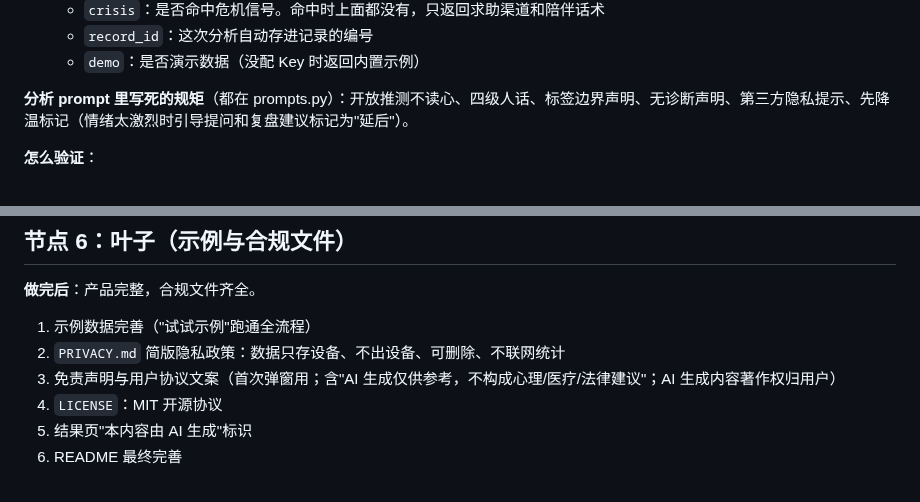
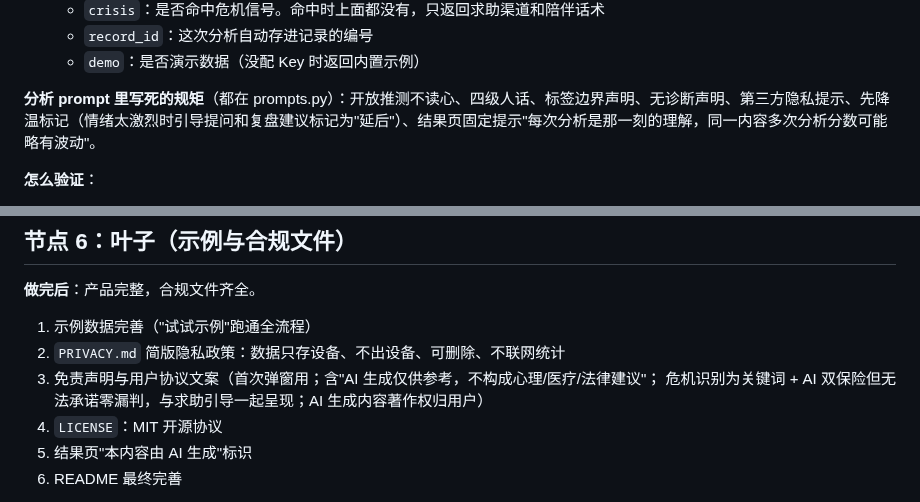
Before and after one commit to meimei553/meimei, a Markdown page: BLUEPRINT.md, 2 parts joined by grey strips. Drawn GitHub-style.

```diff
--- a/BLUEPRINT.md
+++ b/BLUEPRINT.md
@@ -63,7 +63,7 @@
   - `record_id`：这次分析自动存进记录的编号
   - `demo`：是否演示数据（没配 Key 时返回内置示例）
 
-**分析 prompt 里写死的规矩**（都在 prompts.py）：开放推测不读心、四级人话、标签边界声明、无诊断声明、第三方隐私提示、先降温标记（情绪太激烈时引导提问和复盘建议标记为"延后"）。
+**分析 prompt 里写死的规矩**（都在 prompts.py）：开放推测不读心、四级人话、标签边界声明、无诊断声明、第三方隐私提示、先降温标记（情绪太激烈时引导提问和复盘建议标记为"延后"）、结果页固定提示"每次分析是那一刻的理解，同一内容多次分析分数可能略有波动"。
 
 **怎么验证**：
 1. /docs 里调用 `/api/analyze`，粘贴一段吵架记录 → 返回里 12 个字段齐全
@@ -168,7 +168,8 @@
 
 1. 示例数据完善（"试试示例"跑通全流程）
 2. `PRIVACY.md` 简版隐私政策：数据只存设备、不出设备、可删除、不联网统计
-3. 免责声明与用户协议文案（首次弹窗用；含"AI 生成仅供参考，不构成心理/医疗/法律建议"；AI 生成内容著作权归用户）
+3. 免责声明与用户协议文案（首次弹窗用；含"AI 生成仅供参考，不构成心理/医疗/法律建议"；
+   危机识别为关键词 + AI 双保险但无法承诺零漏判，与求助引导一起呈现；AI 生成内容著作权归用户）
 4. `LICENSE`：MIT 开源协议
 5. 结果页"本内容由 AI 生成"标识
 6. README 最终完善
```
Also changed, not shown: PLAN.md (+6 -4 lines).
